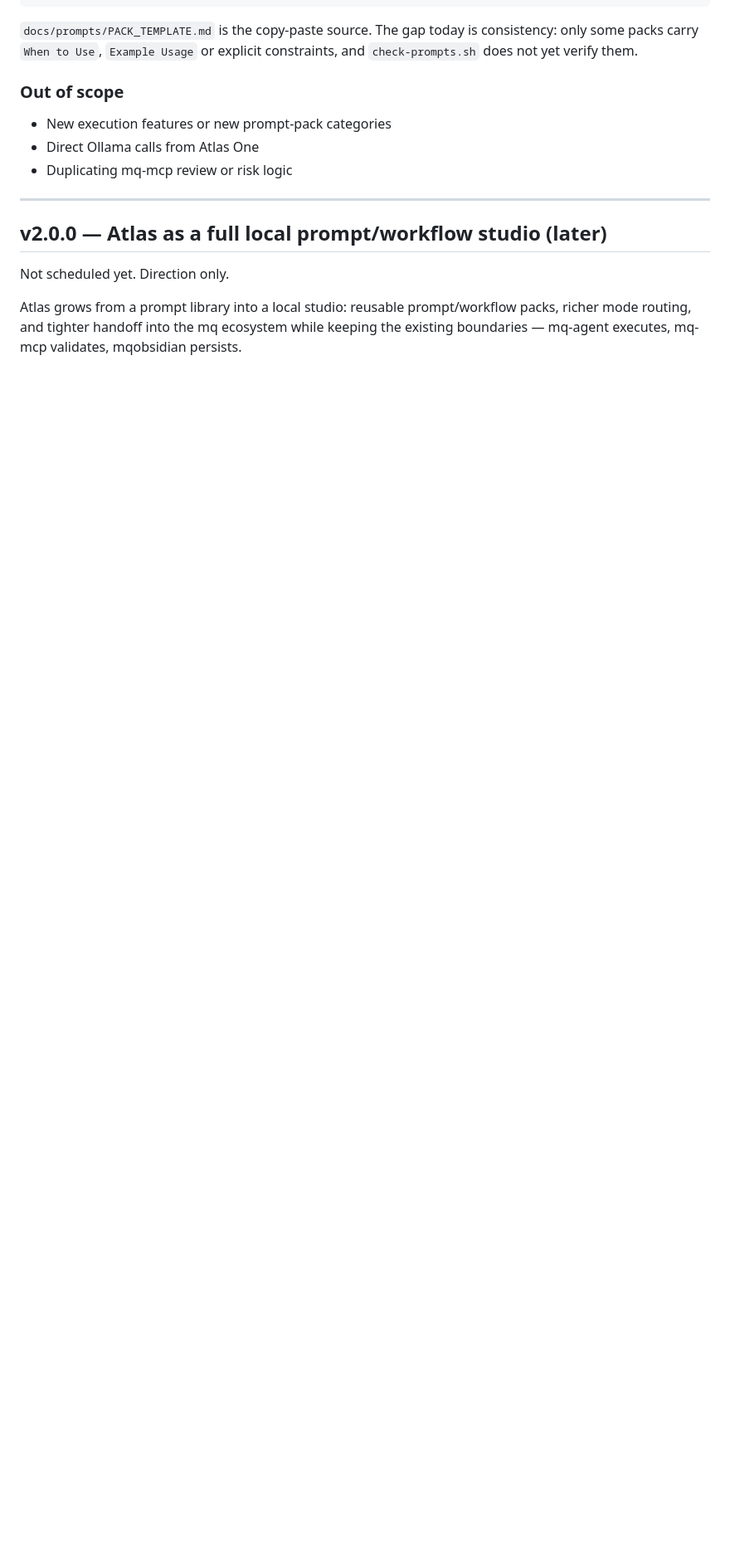
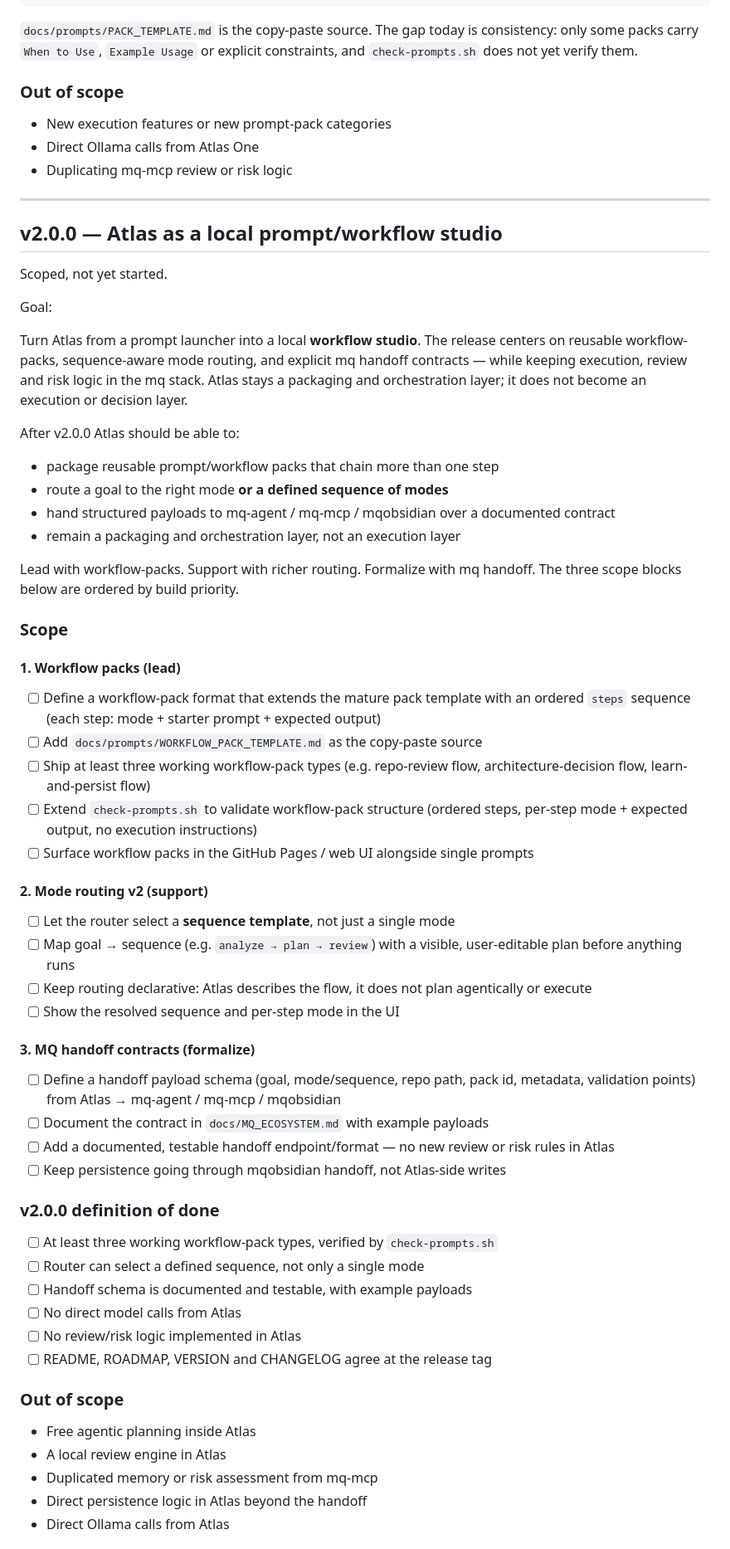
Before and after one commit to MCamner/atlas-one, a Markdown page: ROADMAP.md, the part around one of its changes. Shown at 83% size. Rendered like a GitHub page; blank space fills up the shorter version.

Commit message:
docs(roadmap): scope v2.0.0 as local prompt/workflow studio (#14)
Turn v2.0.0 from direction into a buildable release section in the v1.5.0
style: goal, three prioritized scope blocks (workflow packs, mode routing v2,
mq handoff contracts), definition of done, out of scope, and a build order.
Lead with workflow packs; routing v2 and handoff contracts depend on them.
Update the recommended next step to point at scope block 1.

Co-authored-by: Claude Opus 4.8 <noreply@anthropic.com>

```diff
--- a/ROADMAP.md
+++ b/ROADMAP.md
@@ -760,11 +760,76 @@ constraints, and `check-prompts.sh` does not yet verify them.
 
 ---
 
-## v2.0.0 — Atlas as a full local prompt/workflow studio (later)
+## v2.0.0 — Atlas as a local prompt/workflow studio
 
-Not scheduled yet. Direction only.
+Scoped, not yet started.
 
-Atlas grows from a prompt library into a local studio: reusable prompt/workflow
-packs, richer mode routing, and tighter handoff into the mq ecosystem while
-keeping the existing boundaries — mq-agent executes, mq-mcp validates,
-mqobsidian persists.
+Goal:
+
+Turn Atlas from a prompt launcher into a local **workflow studio**. The release
+centers on reusable workflow-packs, sequence-aware mode routing, and explicit
+mq handoff contracts — while keeping execution, review and risk logic in the mq
+stack. Atlas stays a packaging and orchestration layer; it does not become an
+execution or decision layer.
+
+After v2.0.0 Atlas should be able to:
+
+* package reusable prompt/workflow packs that chain more than one step
+* route a goal to the right mode **or a defined sequence of modes**
+* hand structured payloads to mq-agent / mq-mcp / mqobsidian over a documented
+  contract
+* remain a packaging and orchestration layer, not an execution layer
+
+Lead with workflow-packs. Support with richer routing. Formalize with mq
+handoff. The three scope blocks below are ordered by build priority.
+
+### Scope
+
+#### 1. Workflow packs (lead)
+
+* [ ] Define a workflow-pack format that extends the mature pack template with
+      an ordered `steps` sequence (each step: mode + starter prompt + expected
+      output)
+* [ ] Add `docs/prompts/WORKFLOW_PACK_TEMPLATE.md` as the copy-paste source
+* [ ] Ship at least three working workflow-pack types (e.g. repo-review flow,
+      architecture-decision flow, learn-and-persist flow)
+* [ ] Extend `check-prompts.sh` to validate workflow-pack structure (ordered
+      steps, per-step mode + expected output, no execution instructions)
+* [ ] Surface workflow packs in the GitHub Pages / web UI alongside single
+      prompts
+
+#### 2. Mode routing v2 (support)
+
+* [ ] Let the router select a **sequence template**, not just a single mode
+* [ ] Map goal → sequence (e.g. `analyze → plan → review`) with a visible,
+      user-editable plan before anything runs
+* [ ] Keep routing declarative: Atlas describes the flow, it does not plan
+      agentically or execute
+* [ ] Show the resolved sequence and per-step mode in the UI
+
+#### 3. MQ handoff contracts (formalize)
+
+* [ ] Define a handoff payload schema (goal, mode/sequence, repo path, pack id,
+      metadata, validation points) from Atlas → mq-agent / mq-mcp / mqobsidian
+* [ ] Document the contract in `docs/MQ_ECOSYSTEM.md` with example payloads
+* [ ] Add a documented, testable handoff endpoint/format — no new review or
+      risk rules in Atlas
+* [ ] Keep persistence going through mqobsidian handoff, not Atlas-side writes
+
+### v2.0.0 definition of done
+
+* [ ] At least three working workflow-pack types, verified by `check-prompts.sh`
+* [ ] Router can select a defined sequence, not only a single mode
+* [ ] Handoff schema is documented and testable, with example payloads
+* [ ] No direct model calls from Atlas
+* [ ] No review/risk logic implemented in Atlas
+* [ ] README, ROADMAP, VERSION and CHANGELOG agree at the release tag
+
+### Out of scope
+
+* Free agentic planning inside Atlas
+* A local review engine in Atlas
+* Duplicated memory or risk assessment from mq-mcp
+* Direct persistence logic in Atlas beyond the handoff
+* Direct Ollama calls from Atlas
+
```
Also changed, not shown: other parts of ROADMAP.md (+20 -6 lines).
